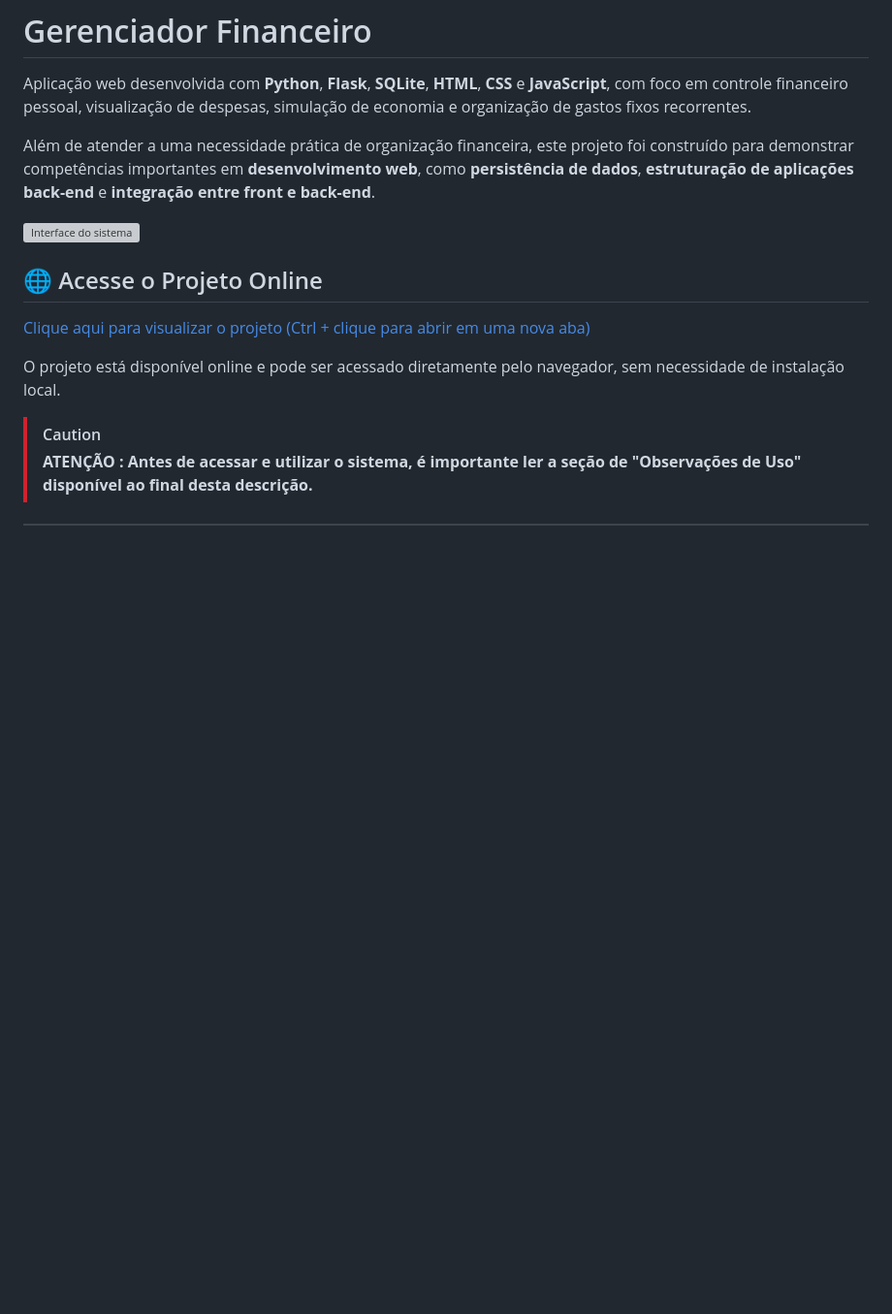
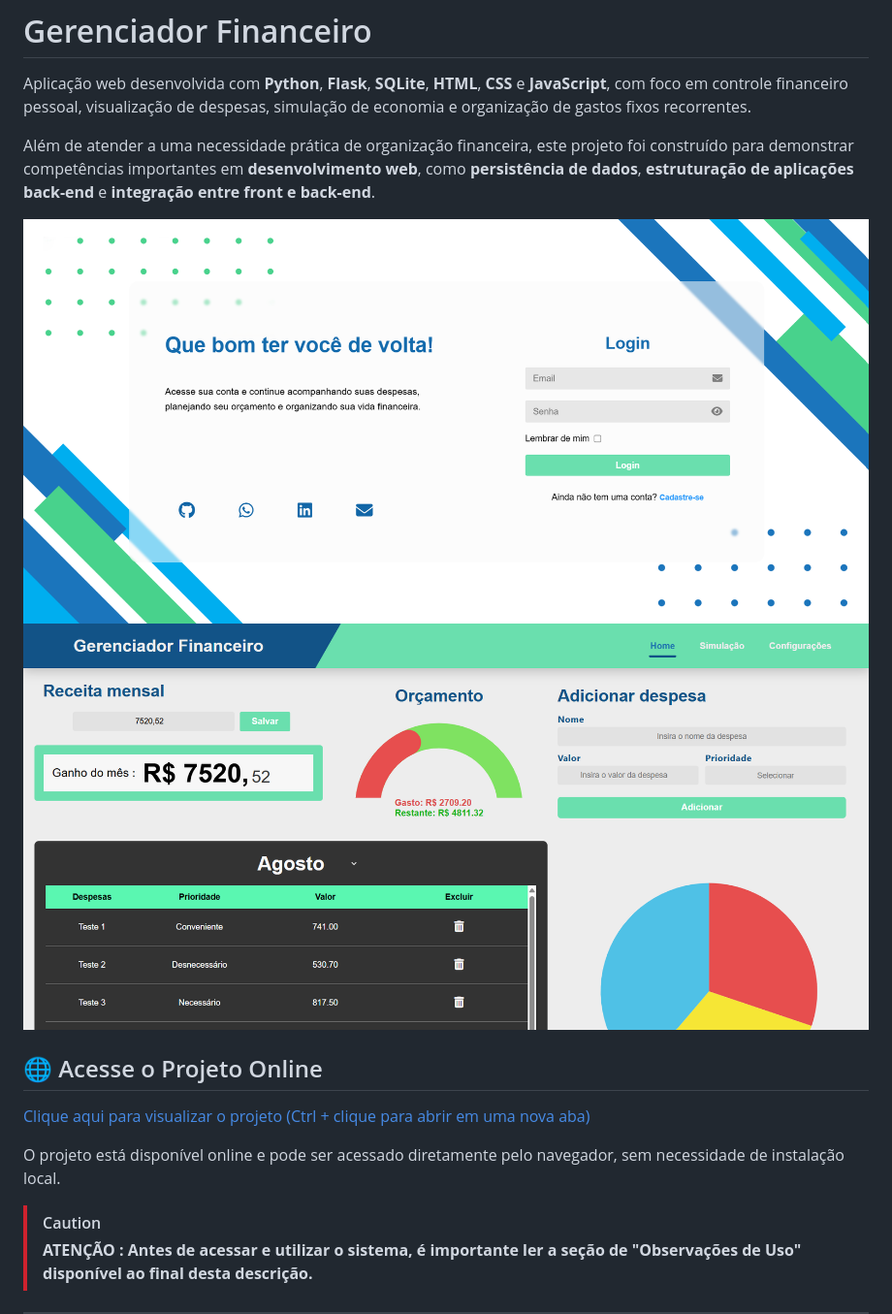
Before and after one commit to Matheus-Machado750/gerenciador_financeiro, a Markdown page: README.md, the part around the change. Shown at 97% size. Drawn GitHub-style; blank space fills up the shorter version; grey boxes are pictures that could not be loaded.

Commit message:
Revise README with new interface images
Updated images in README and added a new interface screenshot.

```diff
--- a/README.md
+++ b/README.md
@@ -4,7 +4,8 @@ Aplicação web desenvolvida com **Python**, **Flask**, **SQLite**, **HTML**, **
 
 Além de atender a uma necessidade prática de organização financeira, este projeto foi construído para demonstrar competências importantes em **desenvolvimento web**, como **persistência de dados**, **estruturação de aplicações back-end** e **integração entre front e back-end**.
 
-![Interface do sistema](print_gerenciador_financeiro.png)
+![Interface auth](print-gerenciador-financeiro-auth.png)
+![Interface do sistema](print-gerenciador-financeiro.png)
 
 ## 🌐 Acesse o Projeto Online
 
```
